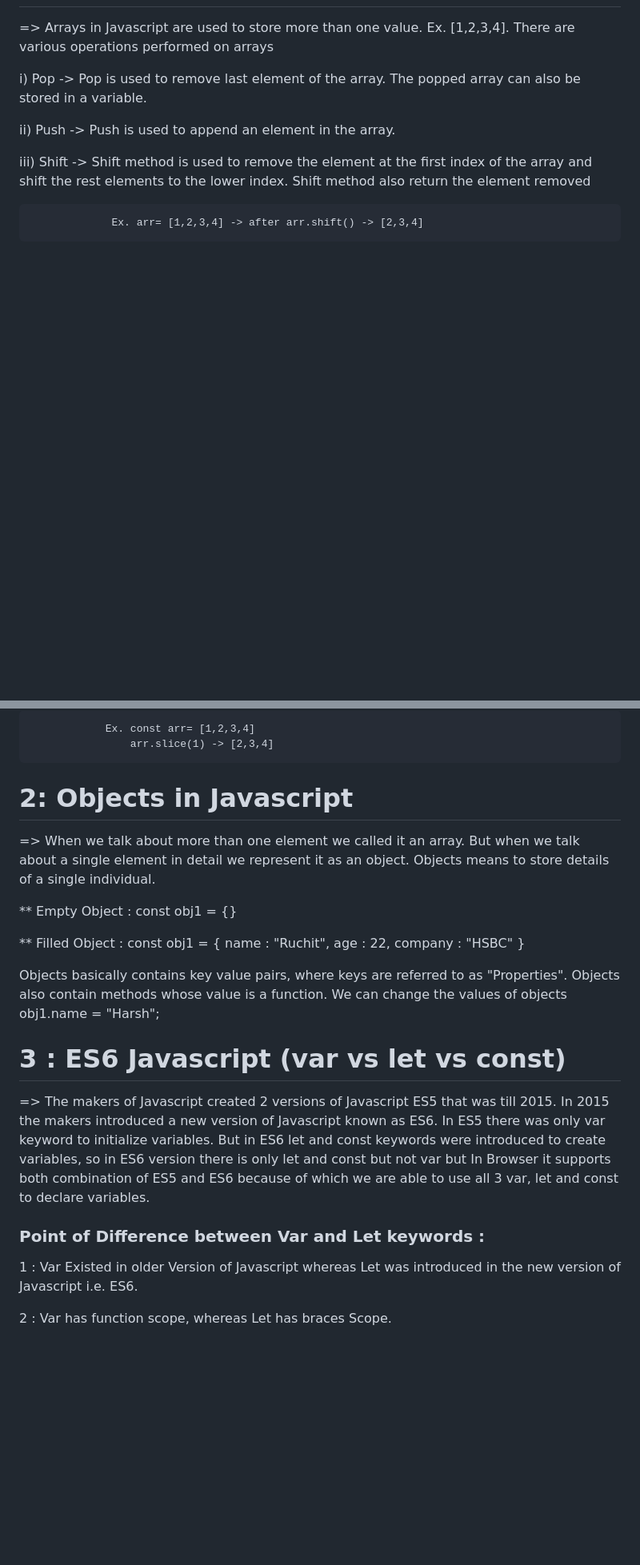
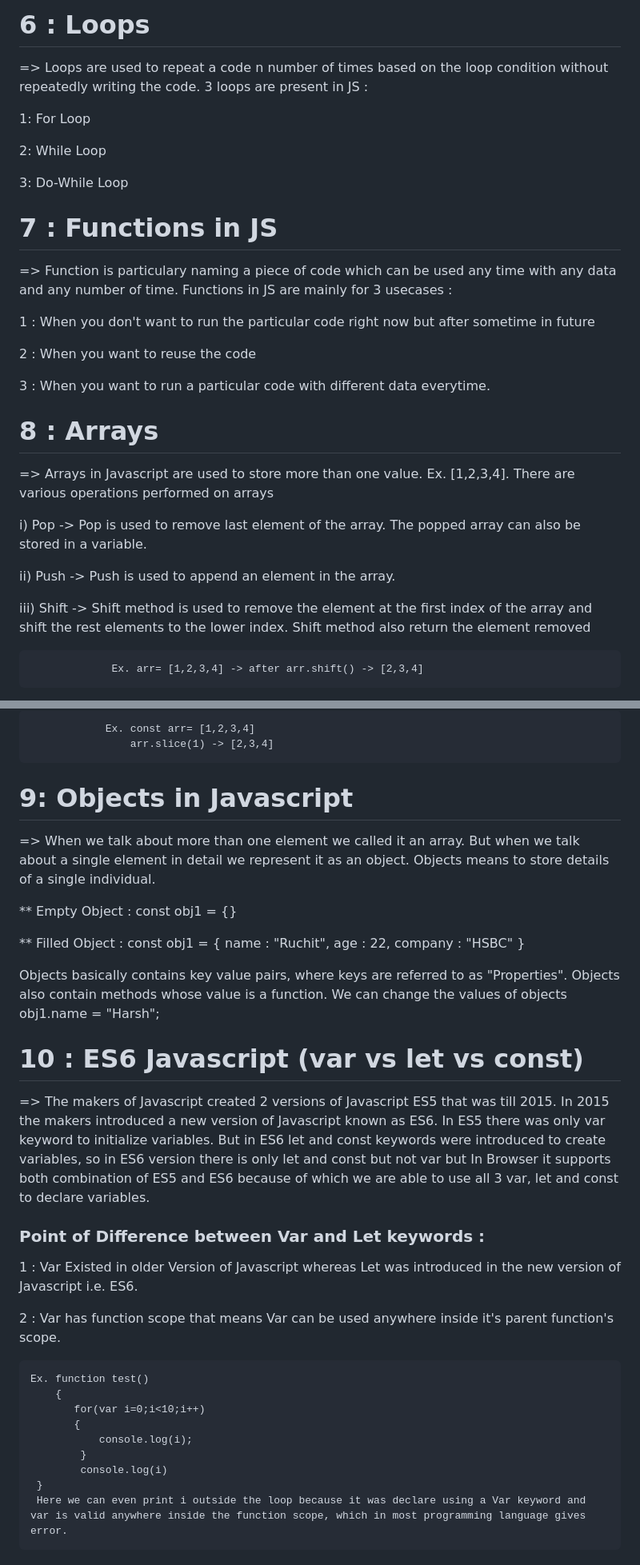
Before and after one commit to Tripti445/All_About_Javascript, a Markdown page: README.md, 2 parts joined by grey strips. Shown: that part at 80% size. Rendered like a GitHub page; blank space fills up the shorter version.

```diff
--- a/README.md
+++ b/README.md
@@ -2,3 +52,26 @@
+# 6 : Loops
+=> Loops are used to repeat a code n number of times based on the loop condition without repeatedly writing the code. 3 loops are present in JS :
+
+   1: For Loop
+
+   2: While Loop
+
+   3: Do-While Loop
+
+# 7 : Functions in JS
+
+=> Function is particulary naming a piece of code which can be used any time with any data and any number of time. Functions in JS are mainly for 3 usecases :
+
+   1 : When you don't want to run the particular code right now but after sometime in future
+
+   2 : When you want to reuse the code
+
+   3 : When you want to run a particular code with different data everytime.
+
+
+
+
+# 8 : Arrays
 => Arrays in Javascript are used to store more than one value. Ex. [1,2,3,4]. There are various operations performed on arrays
 
    i) Pop -> Pop is used to remove last element of the array. The popped array can also be stored in a variable.
@@ -30,7 +103,7 @@
                     arr.slice(1) -> [2,3,4]
 
 
-# 2: Objects in Javascript
+# 9: Objects in Javascript
 
 => When we talk about more than one element we called it an array. But when we talk about a single element in detail we represent it as an object. Objects means to store details
    of a single individual.
@@ -48,10 +121,20 @@
    Objects basically contains key value pairs, where keys are referred to as "Properties". Objects also contain methods whose value is a function. We can change the values of objects
    obj1.name = "Harsh";
 
-# 3 : ES6 Javascript (var vs let vs const)
+# 10 : ES6 Javascript (var vs let vs const)
 => The makers of Javascript created 2 versions of Javascript ES5 that was till 2015. In 2015 the makers introduced a new version of Javascript known as ES6. In ES5 there was only var keyword to initialize variables. But in ES6 let and const keywords were introduced to create variables, so in ES6 version there is only let and const but not var but In Browser it supports both combination of ES5 and ES6 because of which we are able to use all 3 var, let and const to declare variables.
 
 ### Point of Difference between Var and Let keywords :
 1 : Var Existed in older Version of Javascript whereas Let was introduced in the new version of Javascript i.e. ES6.
 
-2 : Var has function scope, whereas Let has braces Scope.
+2 : Var has function scope that means Var can be used anywhere inside it's parent function's scope.
+
+    Ex. function test()
+    	{
+     	   for(var i=0;i<10;i++)
+	       {
+               console.log(i);
+	        }
+            console.log(i)
+	 }
+     Here we can even print i outside the loop because it was declare using a Var keyword and var is valid anywhere inside the function scope, which in most programming language gives error.
```
Also changed, not shown: other parts of README.md (+51 -1 lines).
